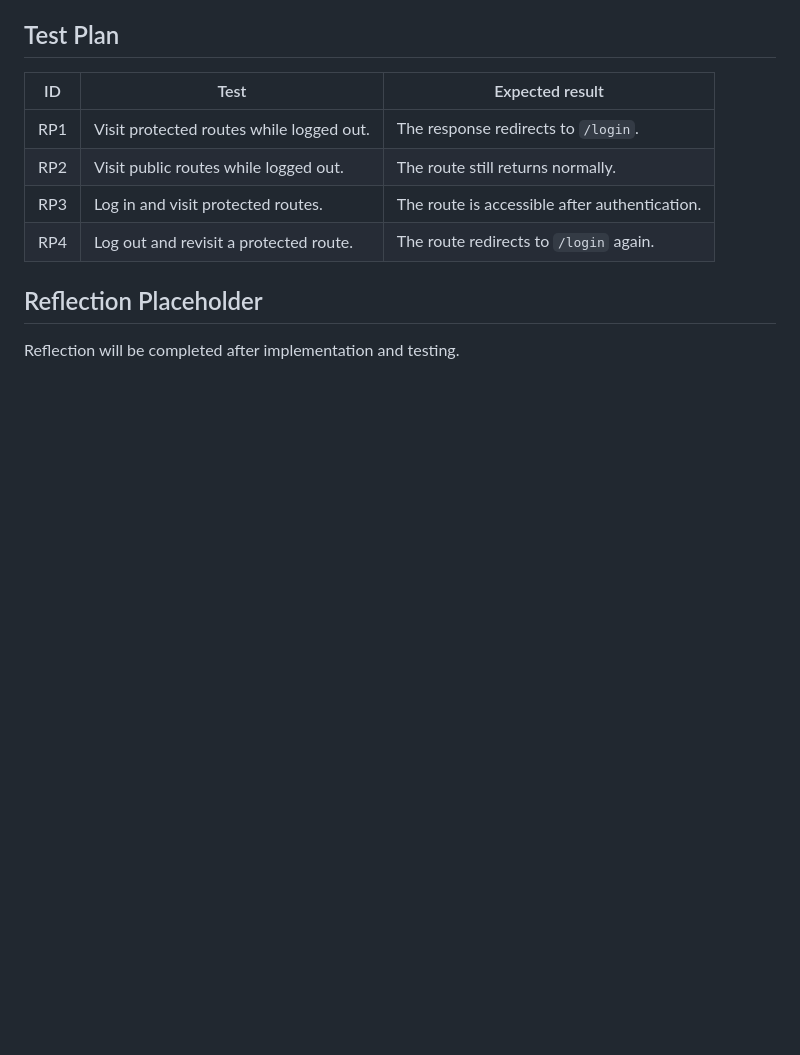
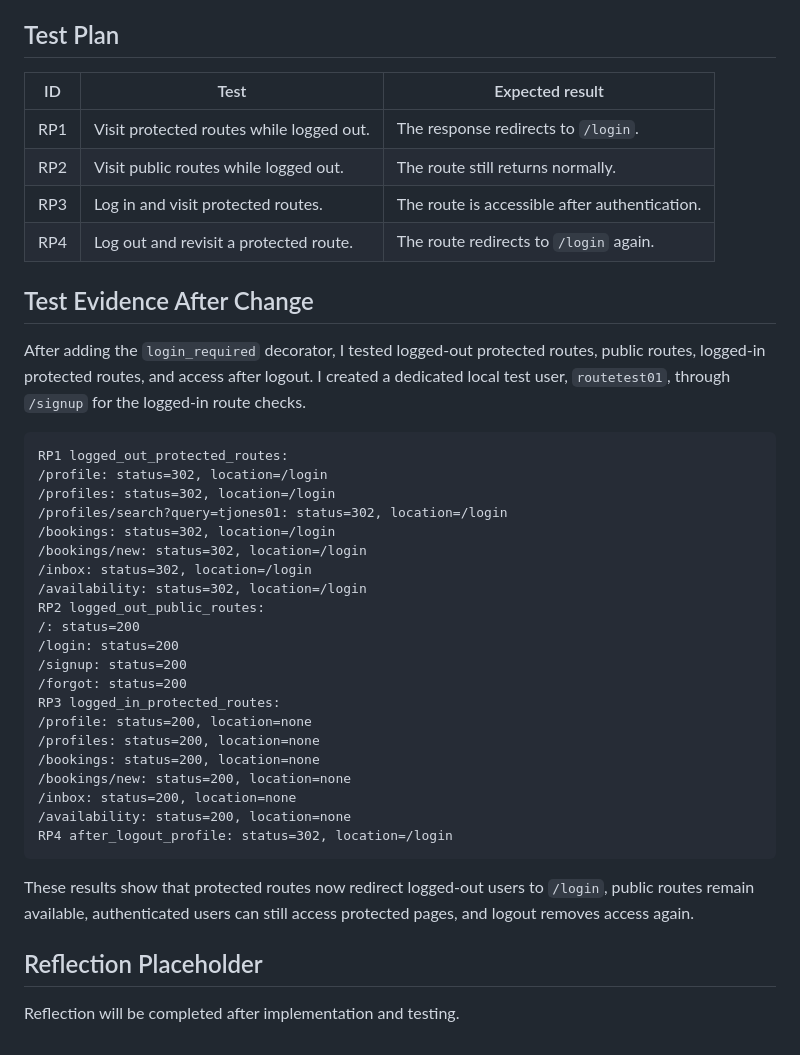
Before and after one commit to zeyuuuu123/info1111-secure-flask-auth, a Markdown page: learning/04_route_protection.md, the part around the change. Rendered like a GitHub page; blank space fills up the shorter version.

Commit message:
test: record protected route authentication results

````diff
--- a/learning/04_route_protection.md
+++ b/learning/04_route_protection.md
@@ -67,6 +67,36 @@ This step will only add login-required route protection:
 | RP3 | Log in and visit protected routes. | The route is accessible after authentication. |
 | RP4 | Log out and revisit a protected route. | The route redirects to `/login` again. |
 
+## Test Evidence After Change
+
+After adding the `login_required` decorator, I tested logged-out protected routes, public routes, logged-in protected routes, and access after logout. I created a dedicated local test user, `routetest01`, through `/signup` for the logged-in route checks.
+
+```text
+RP1 logged_out_protected_routes:
+/profile: status=302, location=/login
+/profiles: status=302, location=/login
+/profiles/search?query=tjones01: status=302, location=/login
+/bookings: status=302, location=/login
+/bookings/new: status=302, location=/login
+/inbox: status=302, location=/login
+/availability: status=302, location=/login
+RP2 logged_out_public_routes:
+/: status=200
+/login: status=200
+/signup: status=200
+/forgot: status=200
+RP3 logged_in_protected_routes:
+/profile: status=200, location=none
+/profiles: status=200, location=none
+/bookings: status=200, location=none
+/bookings/new: status=200, location=none
+/inbox: status=200, location=none
+/availability: status=200, location=none
+RP4 after_logout_profile: status=302, location=/login
+```
+
+These results show that protected routes now redirect logged-out users to `/login`, public routes remain available, authenticated users can still access protected pages, and logout removes access again.
+
 ## Reflection Placeholder
 
 Reflection will be completed after implementation and testing.
````
